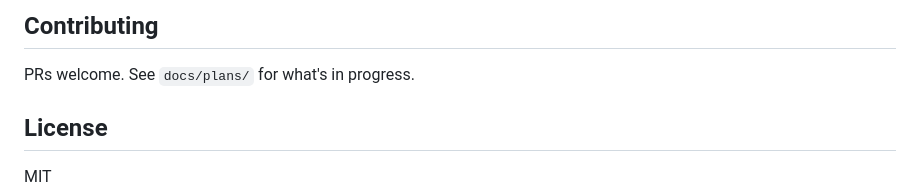
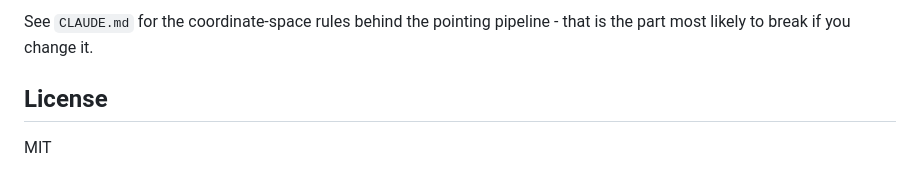
Before and after one commit to SafiUllahAdam/evolute, a Markdown page: README.md, the part around one of its changes. Rendered like a GitHub page.

````diff
--- a/README.md
+++ b/README.md
@@ -106,8 +115,7 @@ src/
 ```
 
-## Contributing
-
-PRs welcome. See `docs/plans/` for what's in progress.
+See `CLAUDE.md` for the coordinate-space rules behind the pointing pipeline -
+that is the part most likely to break if you change it.
 
 ## License
 
````
Also changed, not shown: other parts of README.md (+91 -82 lines).
